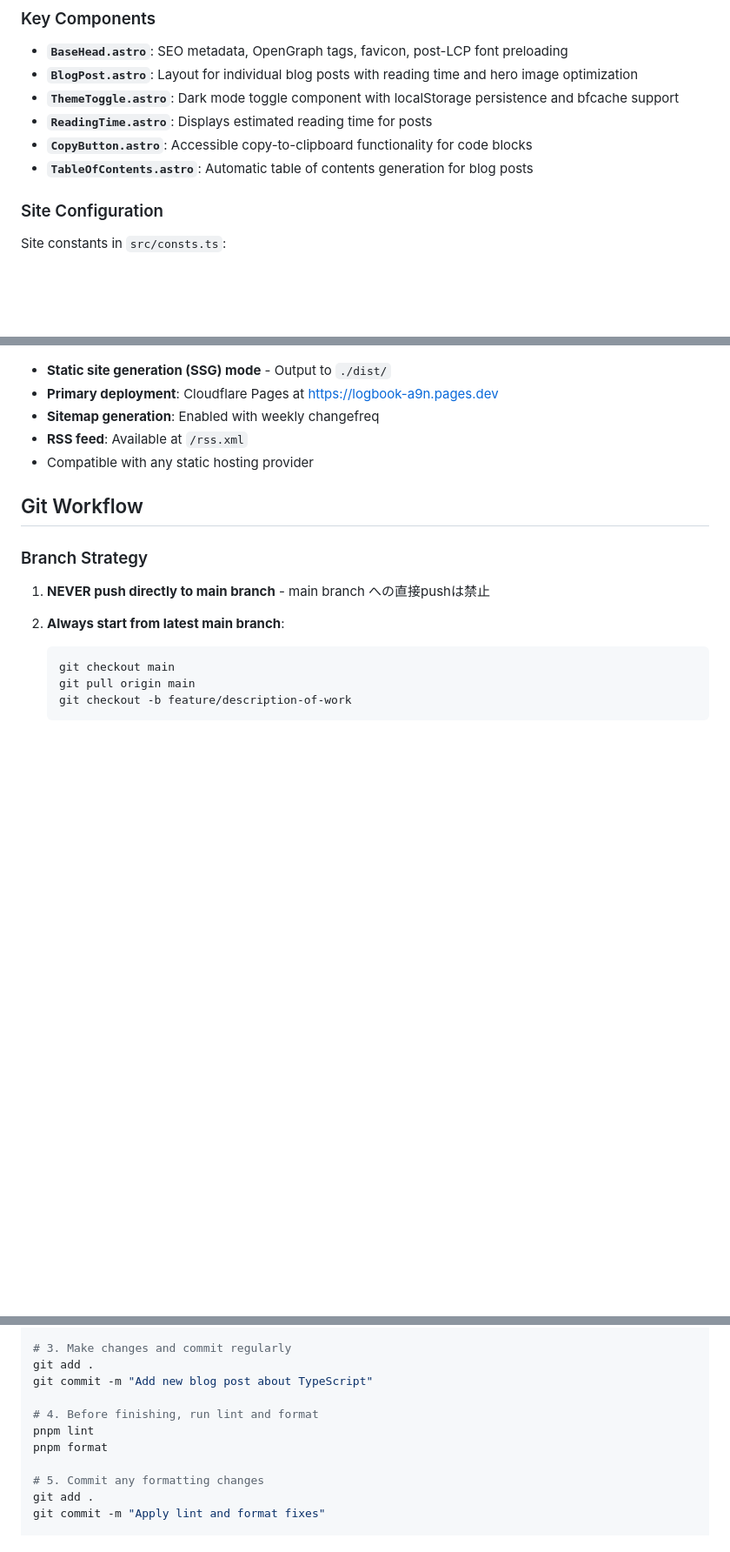
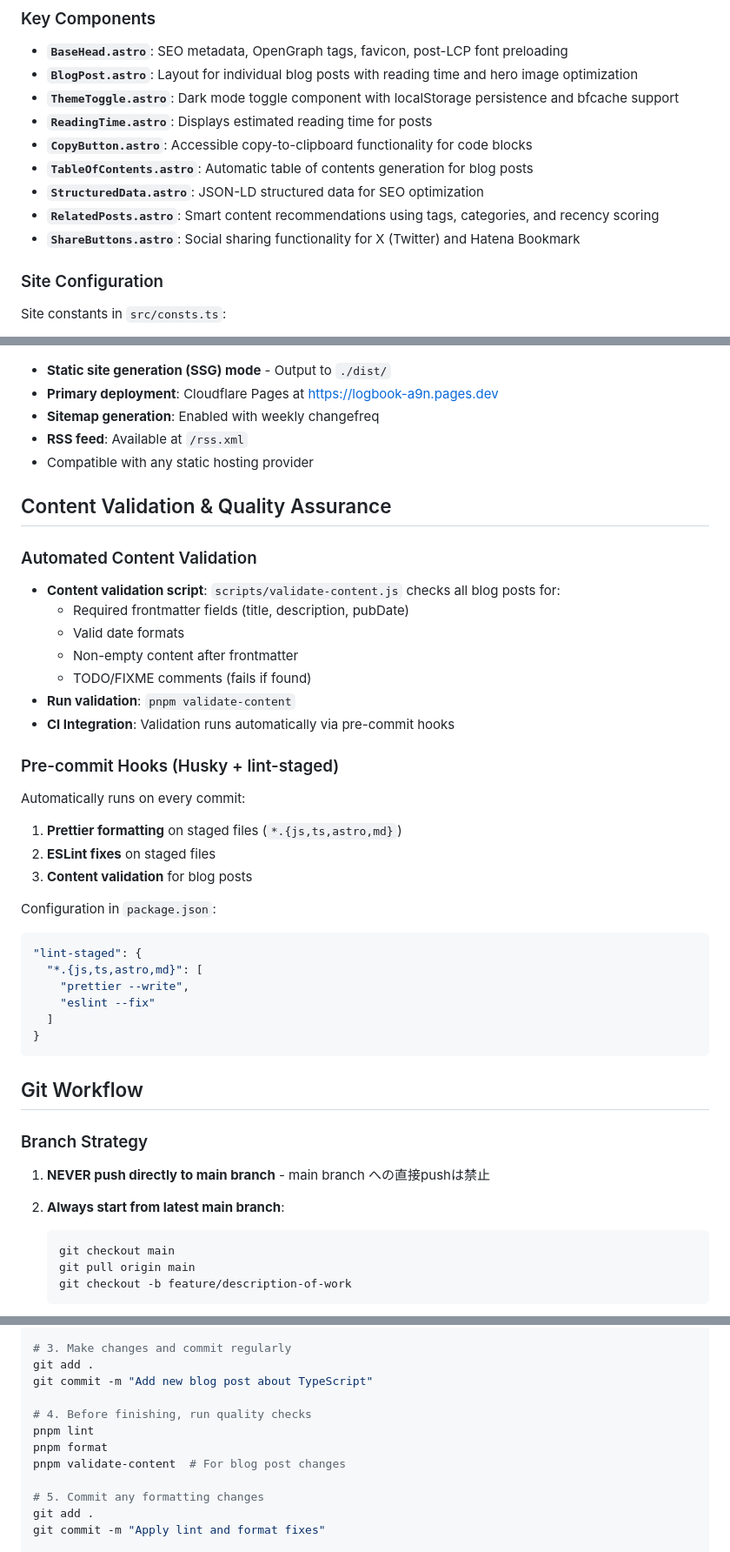
Before and after one commit to paveg/logbook, a Markdown page: CLAUDE.md, 3 parts joined by grey strips. Shown at 87% size. GitHub-like rendering; blank space fills up the shorter version.

Commit message:
Feature/add husky and content validation (#39)
* Add Husky pre-commit hooks and structured data improvements

- Configure Husky for pre-commit linting and formatting
- Add lint-staged configuration for automated code quality checks
- Implement structured data component for JSON-LD
- Add related posts component for better content discovery
- Enable prefetch configuration in Astro for improved navigation
- Update dependencies to latest versions
- Add content validation script for blog posts

🤖 Generated with [Claude Code](https://claude.ai/code)

Co-Authored-By: Claude <noreply@anthropic.com>

* Update pnpm-lock.yaml: move dev dependencies and remove deprecated prefetch

- Move husky and lint-staged to devDependencies
- Remove deprecated @astrojs/prefetch package

🤖 Generated with [Claude Code](https://claude.ai/code)

Co-Authored-By: Claude <noreply@anthropic.com>

* Trigger CI re-run after lockfile regeneration

🤖 Generated with [Claude Code](https://claude.ai/code)

Co-Authored-By: Claude <noreply@anthropic.com>

* Fix CI failures by updating pnpm version from 8 to 9

- Update both lighthouse and lint-format workflows to use pnpm v9
- Resolves lockfileVersion compatibility issues with pnpm-lock.yaml v9.0

🤖 Generated with [Claude Code](https://claude.ai/code)

Co-Authored-By: Claude <noreply@anthropic.com>

* :recycle: Fix

---------

Co-authored-by: Claude <noreply@anthropic.com>

````diff
--- a/CLAUDE.md
+++ b/CLAUDE.md
@@ -69,6 +70,9 @@ Performance thresholds configured:
 - **`ReadingTime.astro`**: Displays estimated reading time for posts
 - **`CopyButton.astro`**: Accessible copy-to-clipboard functionality for code blocks
 - **`TableOfContents.astro`**: Automatic table of contents generation for blog posts
+- **`StructuredData.astro`**: JSON-LD structured data for SEO optimization
+- **`RelatedPosts.astro`**: Smart content recommendations using tags, categories, and recency scoring
+- **`ShareButtons.astro`**: Social sharing functionality for X (Twitter) and Hatena Bookmark
 
 ### Site Configuration
 
@@ -89,6 +93,37 @@ Site constants in `src/consts.ts`:
 - **RSS feed**: Available at `/rss.xml`
 - Compatible with any static hosting provider
 
+## Content Validation & Quality Assurance
+
+### Automated Content Validation
+
+- **Content validation script**: `scripts/validate-content.js` checks all blog posts for:
+  - Required frontmatter fields (title, description, pubDate)
+  - Valid date formats
+  - Non-empty content after frontmatter
+  - TODO/FIXME comments (fails if found)
+- **Run validation**: `pnpm validate-content`
+- **CI Integration**: Validation runs automatically via pre-commit hooks
+
+### Pre-commit Hooks (Husky + lint-staged)
+
+Automatically runs on every commit:
+
+1. **Prettier formatting** on staged files (`*.{js,ts,astro,md}`)
+2. **ESLint fixes** on staged files
+3. **Content validation** for blog posts
+
+Configuration in `package.json`:
+
+```json
+"lint-staged": {
+  "*.{js,ts,astro,md}": [
+    "prettier --write",
+    "eslint --fix"
+  ]
+}
+```
+
 ## Git Workflow
 
 ### Branch Strategy
@@ -130,9 +167,10 @@ git checkout feature/existing-related-work
 git add .
 git commit -m "Add new blog post about TypeScript"
 
-# 4. Before finishing, run lint and format
+# 4. Before finishing, run quality checks
 pnpm lint
 pnpm format
+pnpm validate-content  # For blog post changes
 
 # 5. Commit any formatting changes
 git add .
````
Also changed, not shown: other parts of CLAUDE.md (+4 -1 lines).
